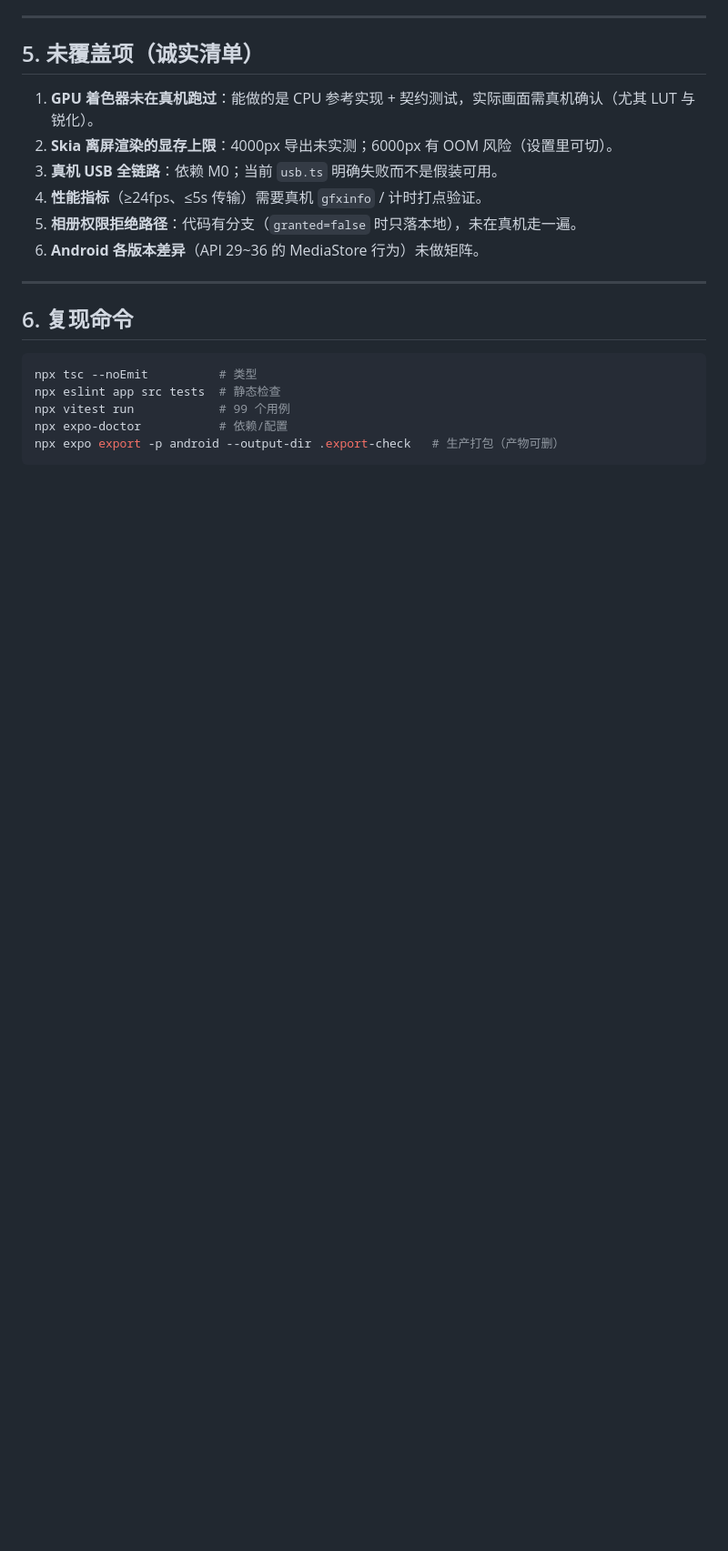
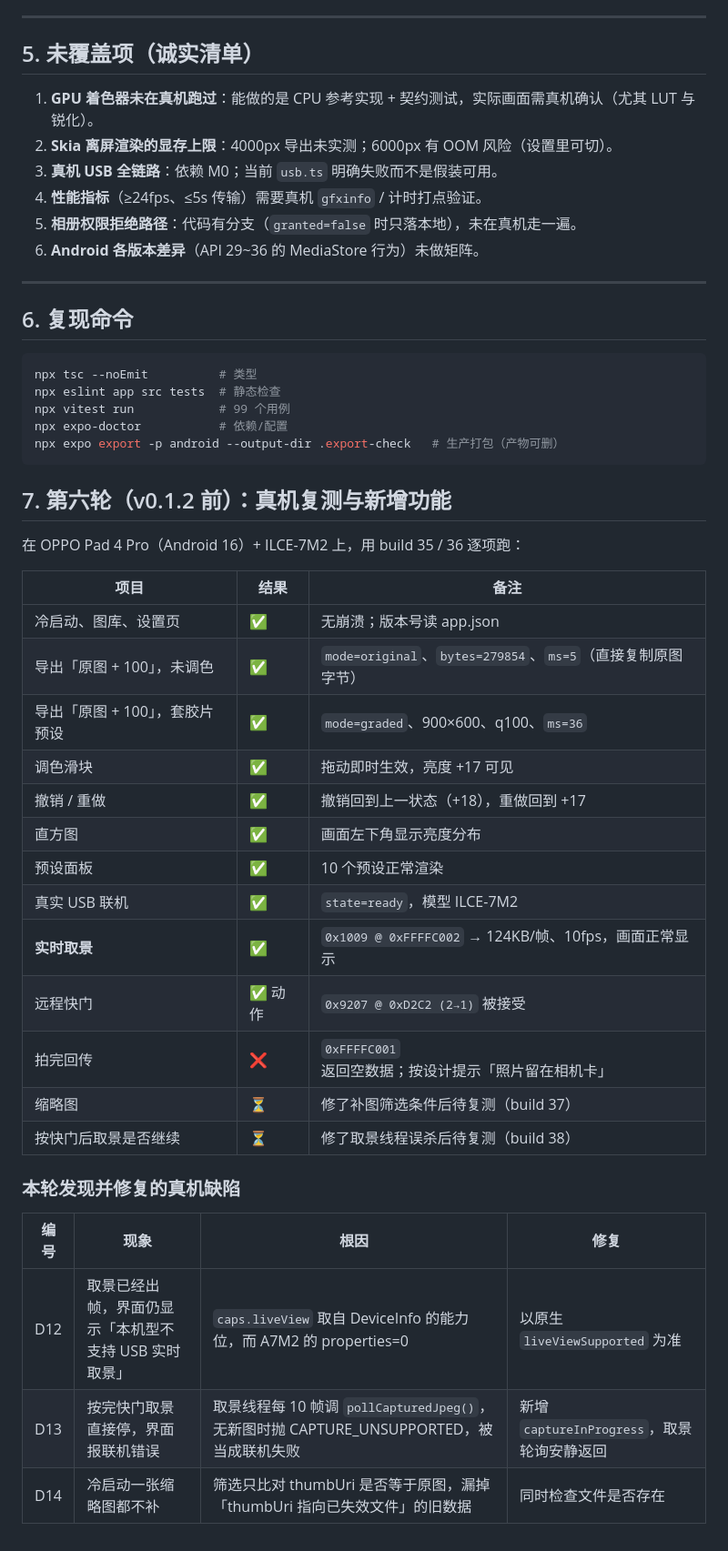
Before and after one commit to accten/ColorLink-A7M2, a Markdown page: docs/qa-report.md, the part around the change. Shown at 91% size. Drawn GitHub-style; blank space fills up the shorter version.

Commit message:
docs: 第六轮真机复测记录（导出原图/调色/取景 10fps 通过；D12-D14 三个缺陷）

````diff
--- a/docs/qa-report.md
+++ b/docs/qa-report.md
@@ -159,3 +159,31 @@ npx vitest run            # 99 个用例
 npx expo-doctor           # 依赖/配置
 npx expo export -p android --output-dir .export-check   # 生产打包（产物可删）
 ```
+
+## 7. 第六轮（v0.1.2 前）：真机复测与新增功能
+
+在 OPPO Pad 4 Pro（Android 16）+ ILCE-7M2 上，用 build 35 / 36 逐项跑：
+
+| 项目 | 结果 | 备注 |
+|---|---|---|
+| 冷启动、图库、设置页 | ✅ | 无崩溃；版本号读 app.json |
+| 导出「原图 + 100」，未调色 | ✅ | `mode=original`、`bytes=279854`、`ms=5`（直接复制原图字节） |
+| 导出「原图 + 100」，套胶片预设 | ✅ | `mode=graded`、900×600、q100、`ms=36` |
+| 调色滑块 | ✅ | 拖动即时生效，亮度 +17 可见 |
+| 撤销 / 重做 | ✅ | 撤销回到上一状态（+18），重做回到 +17 |
+| 直方图 | ✅ | 画面左下角显示亮度分布 |
+| 预设面板 | ✅ | 10 个预设正常渲染 |
+| 真实 USB 联机 | ✅ | `state=ready`，模型 ILCE-7M2 |
+| **实时取景** | ✅ | `0x1009 @ 0xFFFFC002` → 124KB/帧、10fps，画面正常显示 |
+| 远程快门 | ✅ 动作 | `0x9207 @ 0xD2C2 (2→1)` 被接受 |
+| 拍完回传 | ❌ | `0xFFFFC001` 返回空数据；按设计提示「照片留在相机卡」 |
+| 缩略图 | ⏳ | 修了补图筛选条件后待复测（build 37） |
+| 按快门后取景是否继续 | ⏳ | 修了取景线程误杀后待复测（build 38） |
+
+### 本轮发现并修复的真机缺陷
+
+| 编号 | 现象 | 根因 | 修复 |
+|---|---|---|---|
+| D12 | 取景已经出帧，界面仍显示「本机型不支持 USB 实时取景」 | `caps.liveView` 取自 DeviceInfo 的能力位，而 A7M2 的 properties=0 | 以原生 `liveViewSupported` 为准 |
+| D13 | 按完快门取景直接停，界面报联机错误 | 取景线程每 10 帧调 `pollCapturedJpeg()`，无新图时抛 CAPTURE_UNSUPPORTED，被当成联机失败 | 新增 `captureInProgress`，取景轮询安静返回 |
+| D14 | 冷启动一张缩略图都不补 | 筛选只比对 thumbUri 是否等于原图，漏掉「thumbUri 指向已失效文件」的旧数据 | 同时检查文件是否存在 |
````
